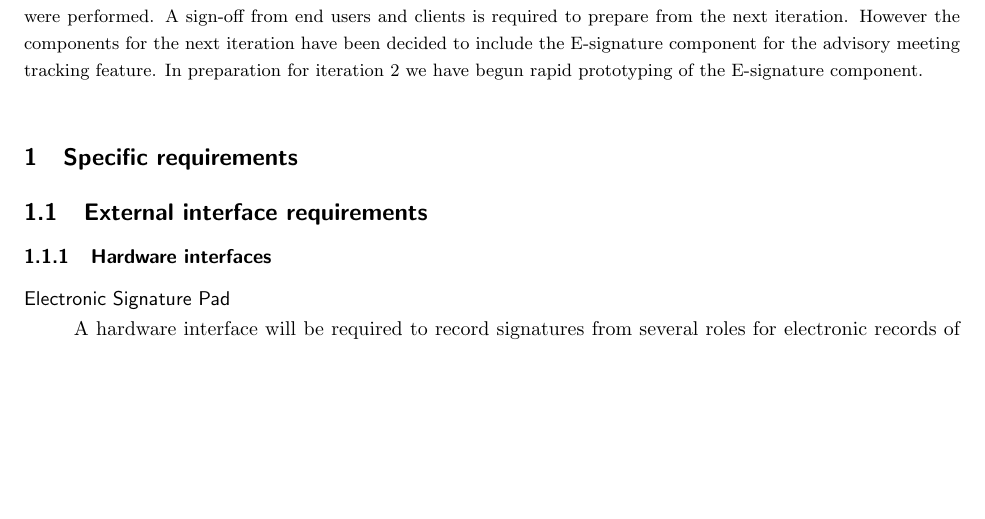
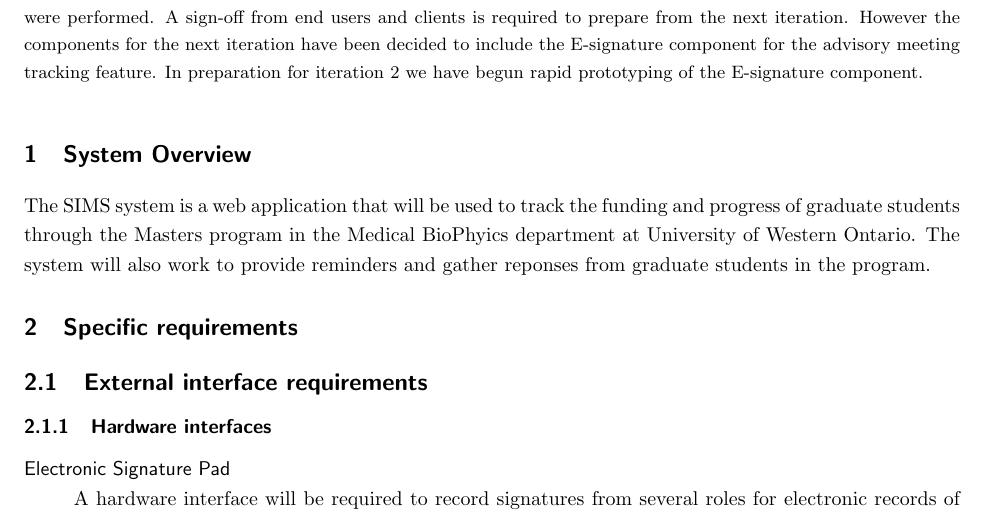
Before and after one commit to kthakore/SIMS, a LaTeX document (midterm/midterm.tex): part of page 1 of 7 before the commit and part of page 1 of 8 after it, cut so that both start at the same text, the shorter picture padded with empty space. Compiled offline with pdfLaTeX; a LaTeX package or settings file that is missing is left out; a missing bibliography style is replaced by a similar one.

Commit message:
Added SystemOverview diagram

```diff
--- a/midterm/midterm.tex
+++ b/midterm/midterm.tex
@@ -22,6 +22,8 @@
 This report aims to provide preliminary elicited requirements for the Interactive Graduate Student Information System (SIMS). Additionally a walk through of the first iteration is included. We started work on the first iteration which includes two 2 critical features of SIMS. Data schemas and logic for Authentication and Student Funding were accomplished. Using the analysis of elicited requirements, data flow requirements, and verified assumptions a database schema was designed. After normalizing the database schema, a Representational State Transfer (REST) framework was implemented to combine components. With a preliminary implementation in place unit and integration testing were performed. A sign-off from end users and clients is required to prepare from the next iteration. However the components for the next iteration have been decided to include the E-signature component for the advisory meeting tracking feature. In preparation for iteration 2 we have begun rapid prototyping of the E-signature component.
 \end{abstract}
 
+\section{System Overview}
+The SIMS system is a web application that will be used to track the funding and progress of graduate students through the Masters program in the Medical BioPhyics department at University of Western Ontario. The system will also work to provide reminders and gather reponses from graduate students in the program.
 \section{Specific requirements}
 \subsection{External interface requirements}
 \subsubsection{Hardware interfaces}
```
Also changed, not shown: midterm/SystemOverview.png (added), 1 other file.
